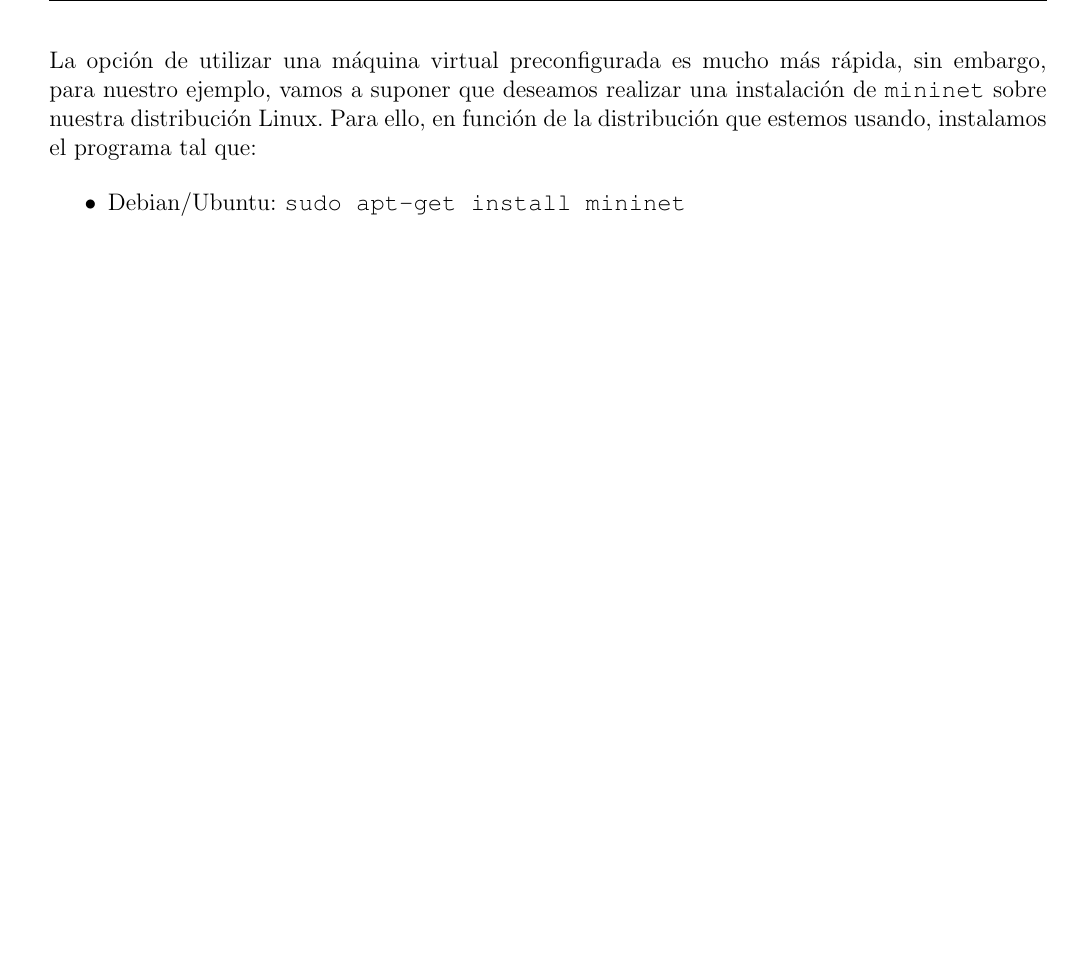
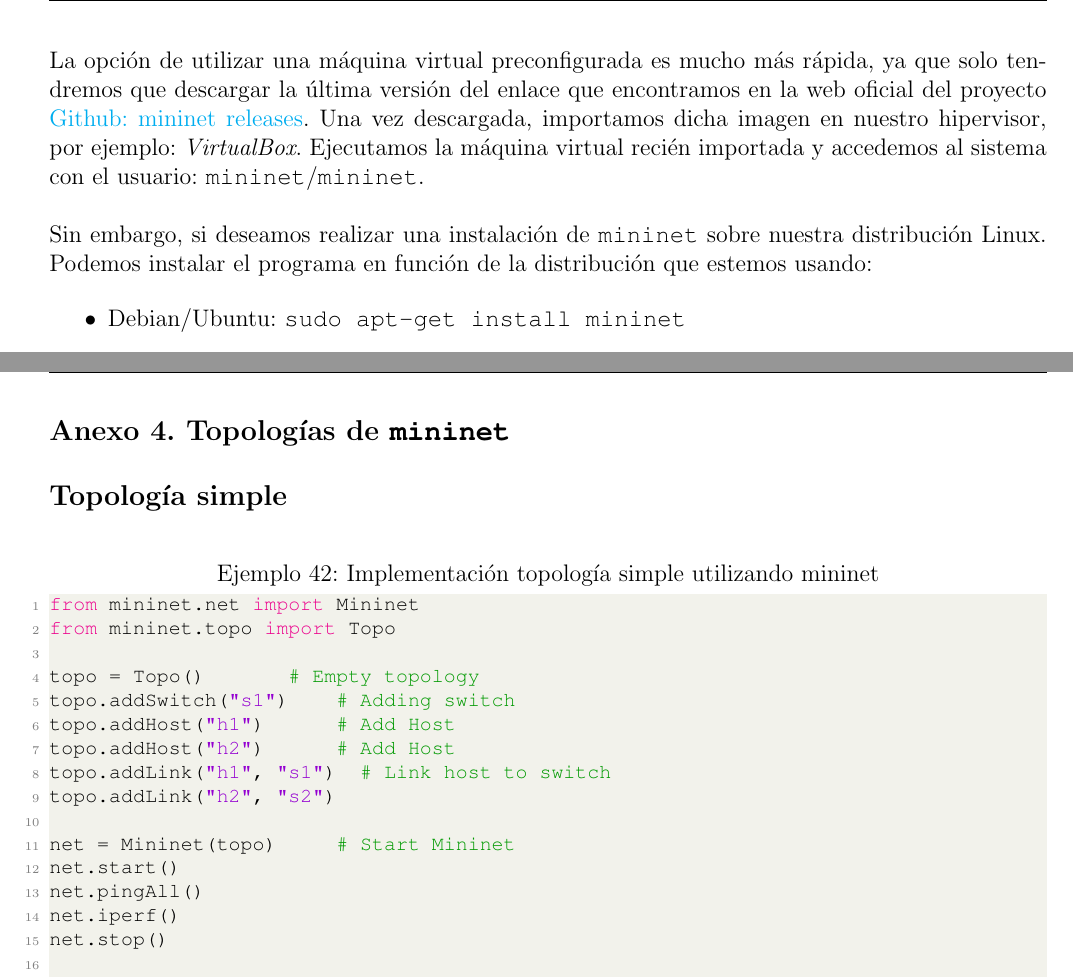
Before and after one commit to Raniita/lightweight-virtualization-nfv, a LaTeX document (memoria_namespaces/main.tex): part of page 87 of 102 before the commit and two parts of pages 87 and 103 of 103 after it, the two joined at a grey line, cut so that both start at the same text, the shorter picture padded with empty space. Compiled offline with pdfLaTeX.

Commit message:
feat: anexo mininet

```diff
--- a/memoria_namespaces/main.tex
+++ b/memoria_namespaces/main.tex
@@ -2428,7 +2428,9 @@ $ docker exec -it docker-ns sh
 
 	\pagebreak
 
-	\noindent La opción de utilizar una máquina virtual preconfigurada es mucho más rápida, sin embargo, para nuestro ejemplo, vamos a suponer que deseamos realizar una instalación de \texttt{mininet} sobre nuestra distribución Linux. Para ello, en función de la distribución que estemos usando, instalamos el programa tal que:
+	\noindent La opción de utilizar una máquina virtual preconfigurada es mucho más rápida, ya que solo tendremos que descargar la última versión del enlace que encontramos en la web oficial del proyecto \href{https://github.com/mininet/mininet/releases/}{Github: mininet releases}. Una vez descargada, importamos dicha imagen en nuestro hipervisor, por ejemplo: \textit{VirtualBox}. Ejecutamos la máquina virtual recién importada y accedemos al sistema con el usuario: \texttt{mininet}/\texttt{mininet}. \\
+
+	 \noindent Sin embargo, si deseamos realizar una instalación de \texttt{mininet} sobre nuestra distribución Linux. Podemos instalar el programa en función de la distribución que estemos usando:
 
 	\begin{itemize}
 		\item Debian/Ubuntu: \texttt{sudo apt-get install mininet}
@@ -3085,4 +3089,33 @@ sudo pacman -S ansible
 	\pagebreak
 	\subsection*{Anexo 3. Playbooks \texttt{ansible}}
 	\addcontentsline{toc}{subsection}{Anexo 3. Playbooks \texttt{ansible}}
+
+	\pagebreak
+
+	\subsection*{Anexo 4. Topologías de \texttt{mininet}}
+	\label{sec: anexo 4}
+	\addcontentsline{toc}{subsection}{Anexo 4. Topologías de \texttt{mininet}}
+
+	\vspace{10px}
+	\noindent \textbf{\large Topología simple}\\
+
+	\begin{lstlisting}[language=Python, caption={Implementación topología simple utilizando mininet}, label={lst: topo simple}]
+from mininet.net import Mininet
+from mininet.topo import Topo
+
+topo = Topo()				# Empty topology
+topo.addSwitch("s1")		# Adding switch
+topo.addHost("h1")			# Add Host
+topo.addHost("h2")			# Add Host
+topo.addLink("h1", "s1")	# Link host to switch
+topo.addLink("h2", "s2")
+
+net = Mininet(topo)			# Start Mininet
+net.start()
+net.pingAll()
+net.iperf()
+net.stop()
+	\end{lstlisting}
+
+
 \end{document}
```
Also changed, not shown: code/mininet-topologies/basic.py (added, +15 -0 lines), memoria_namespaces/main.pdf, memoria_namespaces/main.tex (8 more changed lines).
